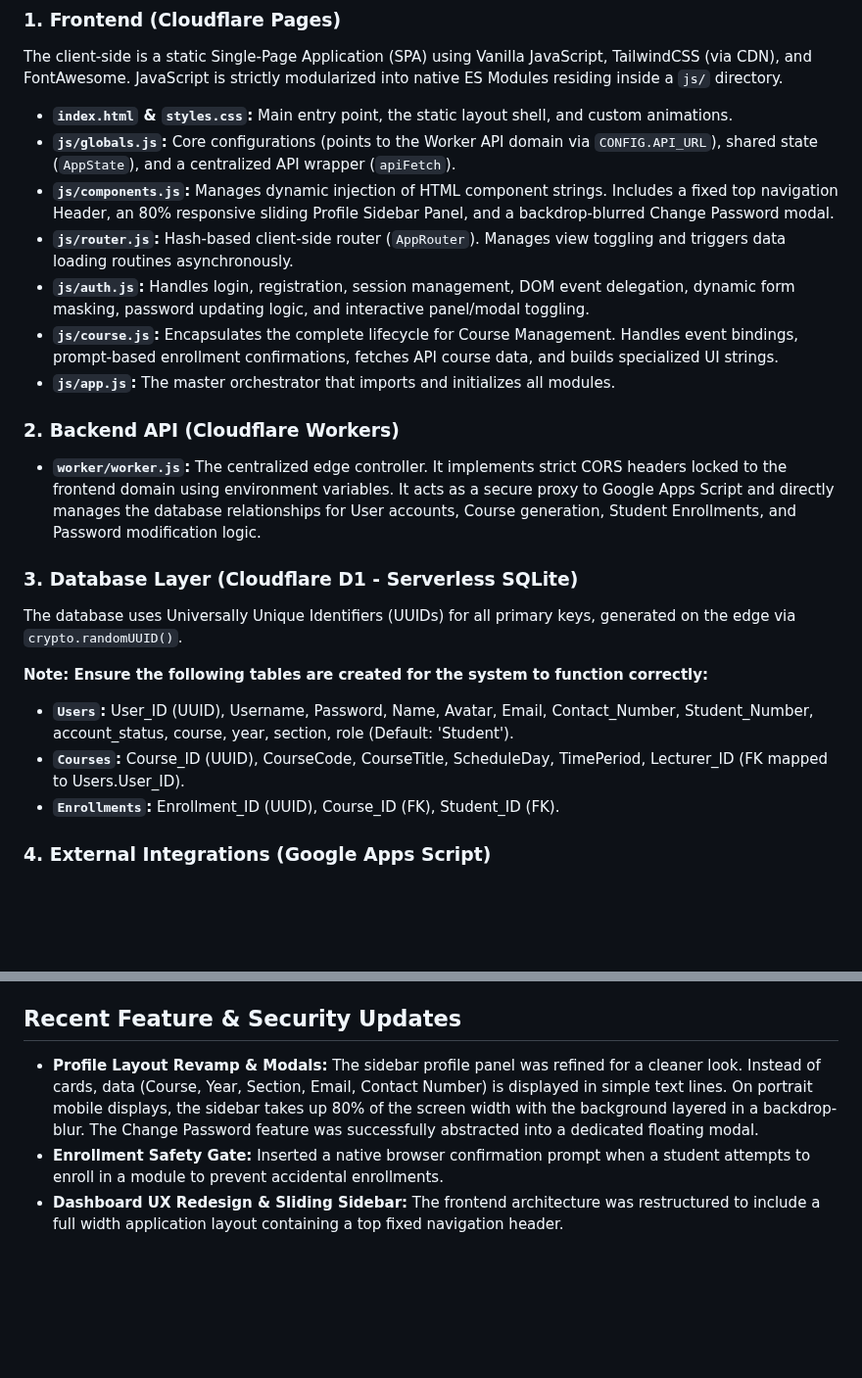
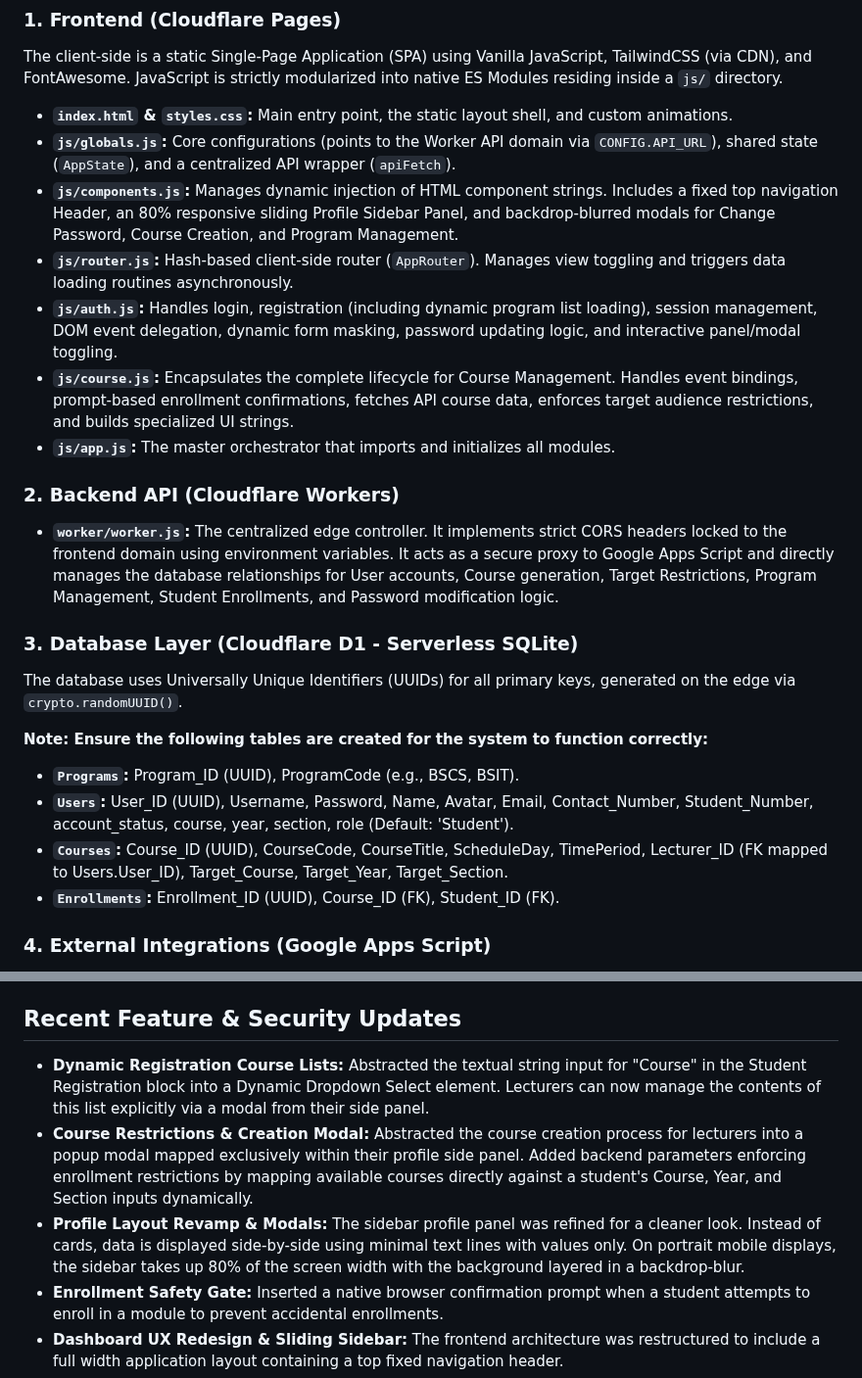
Before and after one commit to gcalacdayuniv/2026lms, a Markdown page: README.md, 2 parts joined by grey strips. Shown at 98% size. Drawn GitHub-style; blank space fills up the shorter version.

```diff
--- a/README.md
+++ b/README.md
@@ -14,21 +14,22 @@ The client-side is a static Single-Page Application (SPA) using Vanilla JavaScri
 
 * **`index.html` & `styles.css`:** Main entry point, the static layout shell, and custom animations.
 * **`js/globals.js`:** Core configurations (points to the Worker API domain via `CONFIG.API_URL`), shared state (`AppState`), and a centralized API wrapper (`apiFetch`).
-* **`js/components.js`:** Manages dynamic injection of HTML component strings. Includes a fixed top navigation Header, an 80% responsive sliding Profile Sidebar Panel, and a backdrop-blurred Change Password modal.
+* **`js/components.js`:** Manages dynamic injection of HTML component strings. Includes a fixed top navigation Header, an 80% responsive sliding Profile Sidebar Panel, and backdrop-blurred modals for Change Password, Course Creation, and Program Management.
 * **`js/router.js`:** Hash-based client-side router (`AppRouter`). Manages view toggling and triggers data loading routines asynchronously.
-* **`js/auth.js`:** Handles login, registration, session management, DOM event delegation, dynamic form masking, password updating logic, and interactive panel/modal toggling.
-* **`js/course.js`:** Encapsulates the complete lifecycle for Course Management. Handles event bindings, prompt-based enrollment confirmations, fetches API course data, and builds specialized UI strings.
+* **`js/auth.js`:** Handles login, registration (including dynamic program list loading), session management, DOM event delegation, dynamic form masking, password updating logic, and interactive panel/modal toggling.
+* **`js/course.js`:** Encapsulates the complete lifecycle for Course Management. Handles event bindings, prompt-based enrollment confirmations, fetches API course data, enforces target audience restrictions, and builds specialized UI strings.
 * **`js/app.js`:** The master orchestrator that imports and initializes all modules.
 
 ### 2. Backend API (Cloudflare Workers)
-* **`worker/worker.js`:** The centralized edge controller. It implements strict CORS headers locked to the frontend domain using environment variables. It acts as a secure proxy to Google Apps Script and directly manages the database relationships for User accounts, Course generation, Student Enrollments, and Password modification logic.
+* **`worker/worker.js`:** The centralized edge controller. It implements strict CORS headers locked to the frontend domain using environment variables. It acts as a secure proxy to Google Apps Script and directly manages the database relationships for User accounts, Course generation, Target Restrictions, Program Management, Student Enrollments, and Password modification logic.
 
 ### 3. Database Layer (Cloudflare D1 - Serverless SQLite)
 The database uses Universally Unique Identifiers (UUIDs) for all primary keys, generated on the edge via `crypto.randomUUID()`.
 
 **Note: Ensure the following tables are created for the system to function correctly:**
+* **`Programs`:** Program_ID (UUID), ProgramCode (e.g., BSCS, BSIT).
 * **`Users`:** User_ID (UUID), Username, Password, Name, Avatar, Email, Contact_Number, Student_Number, account_status, course, year, section, role (Default: 'Student').
-* **`Courses`:** Course_ID (UUID), CourseCode, CourseTitle, ScheduleDay, TimePeriod, Lecturer_ID (FK mapped to Users.User_ID).
+* **`Courses`:** Course_ID (UUID), CourseCode, CourseTitle, ScheduleDay, TimePeriod, Lecturer_ID (FK mapped to Users.User_ID), Target_Course, Target_Year, Target_Section.
 * **`Enrollments`:** Enrollment_ID (UUID), Course_ID (FK), Student_ID (FK).
 
 ### 4. External Integrations (Google Apps Script)
@@ -40,7 +41,9 @@ We use the following environment variables strictly within the API (`worker/work
 * **`GAS_WEBHOOK_URL`**: The proxy endpoint used to transmit base64 payloads to Google Apps Script.
 
 ## Recent Feature & Security Updates
-* **Profile Layout Revamp & Modals:** The sidebar profile panel was refined for a cleaner look. Instead of cards, data (Course, Year, Section, Email, Contact Number) is displayed in simple text lines. On portrait mobile displays, the sidebar takes up 80% of the screen width with the background layered in a backdrop-blur. The Change Password feature was successfully abstracted into a dedicated floating modal.
+* **Dynamic Registration Course Lists:** Abstracted the textual string input for "Course" in the Student Registration block into a Dynamic Dropdown Select element. Lecturers can now manage the contents of this list explicitly via a modal from their side panel.
+* **Course Restrictions & Creation Modal:** Abstracted the course creation process for lecturers into a popup modal mapped exclusively within their profile side panel. Added backend parameters enforcing enrollment restrictions by mapping available courses directly against a student's Course, Year, and Section inputs dynamically.
+* **Profile Layout Revamp & Modals:** The sidebar profile panel was refined for a cleaner look. Instead of cards, data is displayed side-by-side using minimal text lines with values only. On portrait mobile displays, the sidebar takes up 80% of the screen width with the background layered in a backdrop-blur.
 * **Enrollment Safety Gate:** Inserted a native browser confirmation prompt when a student attempts to enroll in a module to prevent accidental enrollments.
 * **Dashboard UX Redesign & Sliding Sidebar:** The frontend architecture was restructured to include a full width application layout containing a top fixed navigation header.
 * **Security & Credential Management:** Introduced the `/api/change-password` endpoint. Users can now securely update their password directly from their profile sidebar.
```
